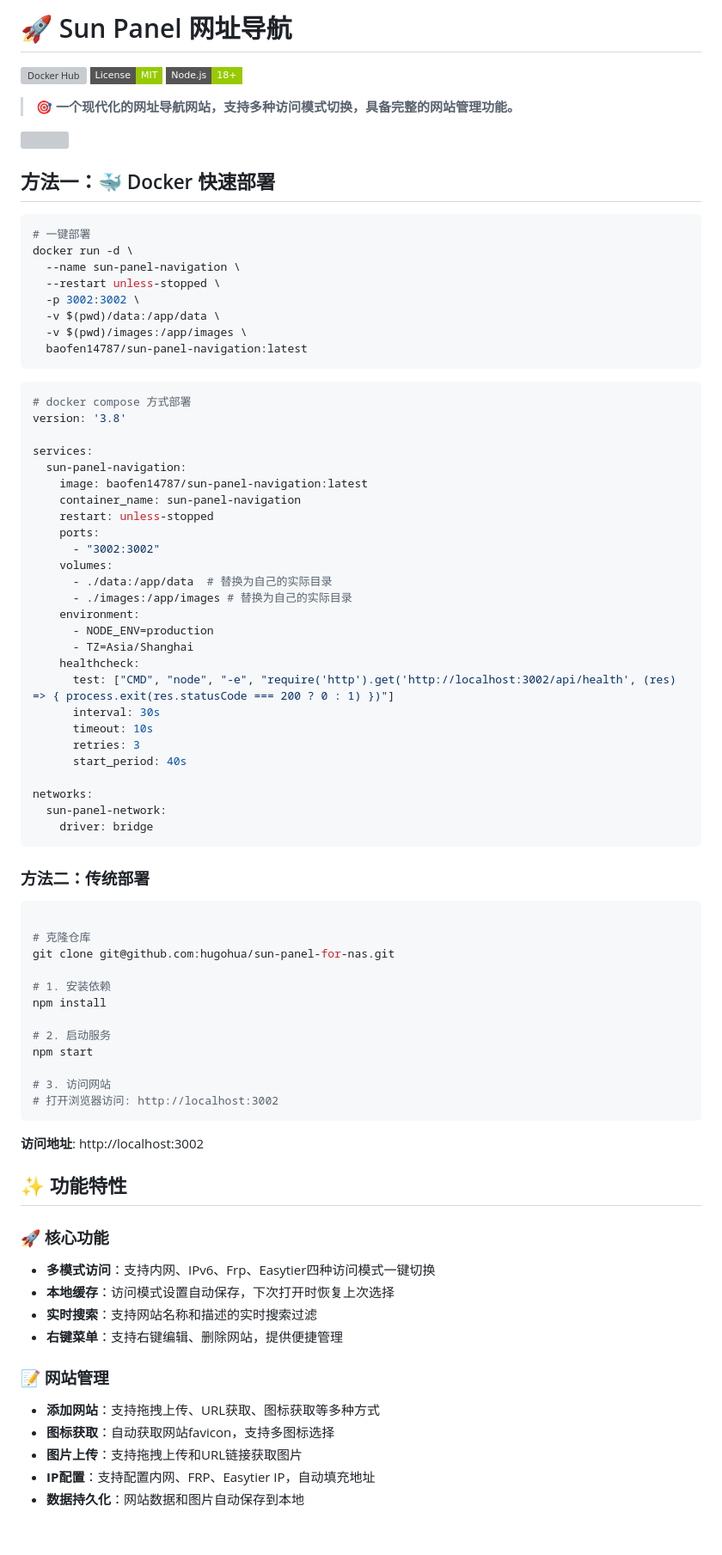
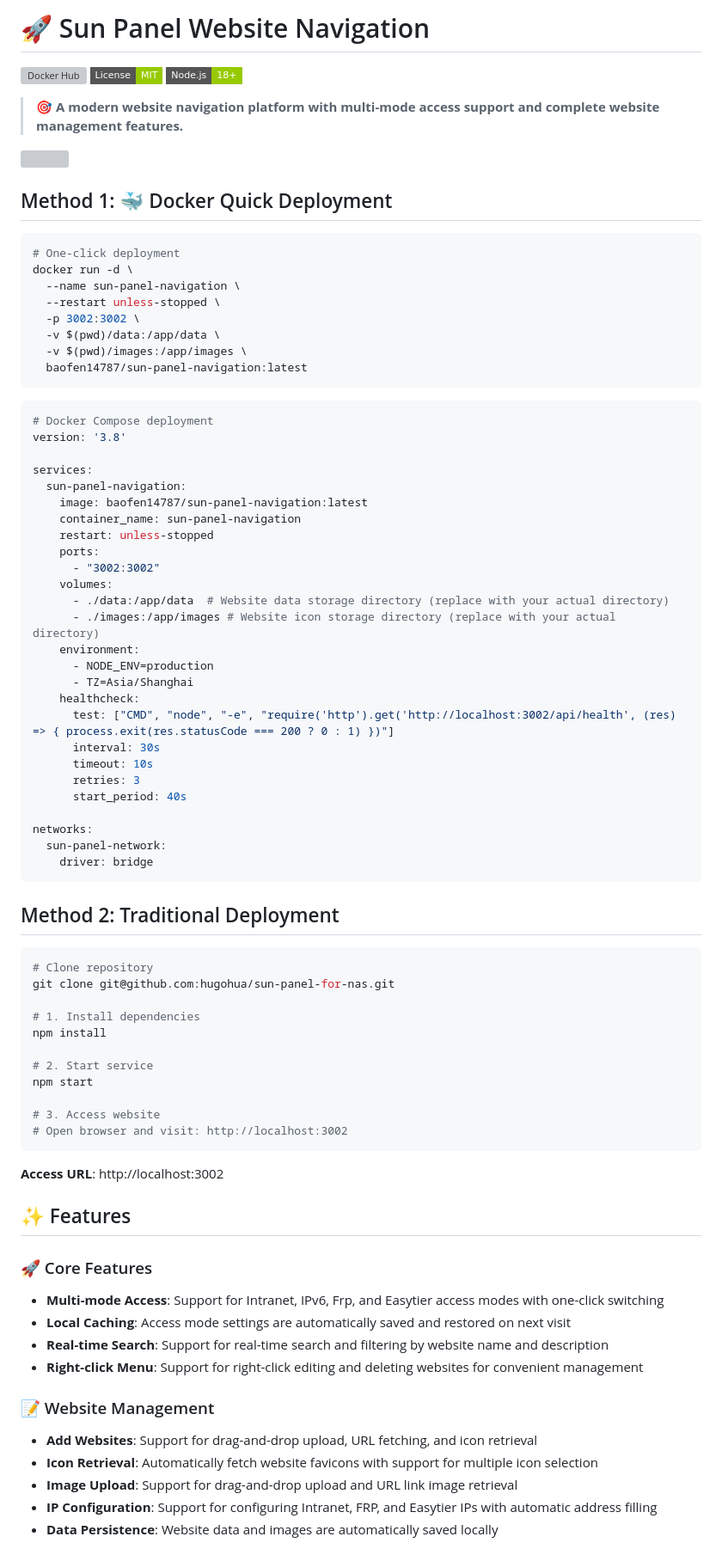
Before and after one commit to hugohua/sun-panel-for-nas, a Markdown page: README.md, the part around the change printed below. Shown: that part at 86% size. GitHub-like rendering; badges without logos; grey boxes are pictures that could not be loaded.

````diff
--- a/README.md
+++ b/README.md
@@ -1,18 +1,17 @@
-# 🚀 Sun Panel 网址导航
+# 🚀 Sun Panel Website Navigation
 
 [![Docker Hub](https://img.shields.io/badge/Docker%20Hub-baofen14787%2Fsun--panel--navigation-blue?style=flat-square&logo=docker)](https://hub.docker.com/r/baofen14787/sun-panel-navigation)
 [![License](https://img.shields.io/badge/License-MIT-green.svg?style=flat-square)](LICENSE)
 [![Node.js](https://img.shields.io/badge/Node.js-18+-green?style=flat-square&logo=node.js)](https://nodejs.org/)
 
-> 🎯 **一个现代化的网址导航网站，支持多种访问模式切换，具备完整的网站管理功能。**
+> 🎯 **A modern website navigation platform with multi-mode access support and complete website management features.**
 
 ![](./pages.png)
 
-
-## 方法一：🐳 Docker 快速部署
+## Method 1: 🐳 Docker Quick Deployment
 
 ```bash
-# 一键部署
+# One-click deployment
 docker run -d \
   --name sun-panel-navigation \
   --restart unless-stopped \
@@ -23,7 +22,7 @@ docker run -d \
 ```
 
 ```bash
-# docker compose 方式部署
+# Docker Compose deployment
 version: '3.8'
 
 services:
@@ -34,8 +33,8 @@ services:
     ports:
       - "3002:3002"
     volumes:
-      - ./data:/app/data  # 替换为自己的实际目录
-      - ./images:/app/images # 替换为自己的实际目录
+      - ./data:/app/data  # Website data storage directory (replace with your actual directory)
+      - ./images:/app/images # Website icon storage directory (replace with your actual directory)
     environment:
       - NODE_ENV=production
       - TZ=Asia/Shanghai
@@ -51,37 +50,36 @@ networks:
     driver: bridge
 ```
 
-### 方法二：传统部署
+## Method 2: Traditional Deployment
 
 ```bash
-
-# 克隆仓库
+# Clone repository
 git clone git@github.com:hugohua/sun-panel-for-nas.git
 
-# 1. 安装依赖
+# 1. Install dependencies
 npm install
 
-# 2. 启动服务
+# 2. Start service
 npm start
 
-# 3. 访问网站
-# 打开浏览器访问: http://localhost:3002
+# 3. Access website
+# Open browser and visit: http://localhost:3002
 ```
 
-**访问地址**: http://localhost:3002
+**Access URL**: http://localhost:3002
 
-## ✨ 功能特性
+## ✨ Features
 
-### 🚀 核心功能
-- **多模式访问**：支持内网、IPv6、Frp、Easytier四种访问模式一键切换
-- **本地缓存**：访问模式设置自动保存，下次打开时恢复上次选择
-- **实时搜索**：支持网站名称和描述的实时搜索过滤
-- **右键菜单**：支持右键编辑、删除网站，提供便捷管理
+### 🚀 Core Features
+- **Multi-mode Access**: Support for Intranet, IPv6, Frp, and Easytier access modes with one-click switching
+- **Local Caching**: Access mode settings are automatically saved and restored on next visit
+- **Real-time Search**: Support for real-time search and filtering by website name and description
+- **Right-click Menu**: Support for right-click editing and deleting websites for convenient management
 
-### 📝 网站管理
-- **添加网站**：支持拖拽上传、URL获取、图标获取等多种方式
-- **图标获取**：自动获取网站favicon，支持多图标选择
-- **图片上传**：支持拖拽上传和URL链接获取图片
-- **IP配置**：支持配置内网、FRP、Easytier IP，自动填充地址
-- **数据持久化**：网站数据和图片自动保存到本地
+### 📝 Website Management
+- **Add Websites**: Support for drag-and-drop upload, URL fetching, and icon retrieval
+- **Icon Retrieval**: Automatically fetch website favicons with support for multiple icon selection
+- **Image Upload**: Support for drag-and-drop upload and URL link image retrieval
+- **IP Configuration**: Support for configuring Intranet, FRP, and Easytier IPs with automatic address filling
+- **Data Persistence**: Website data and images are automatically saved locally
 
````
Also changed, not shown: other parts of README.md (+80 -78 lines), readme_zh.md (added, +207 -0 lines).
